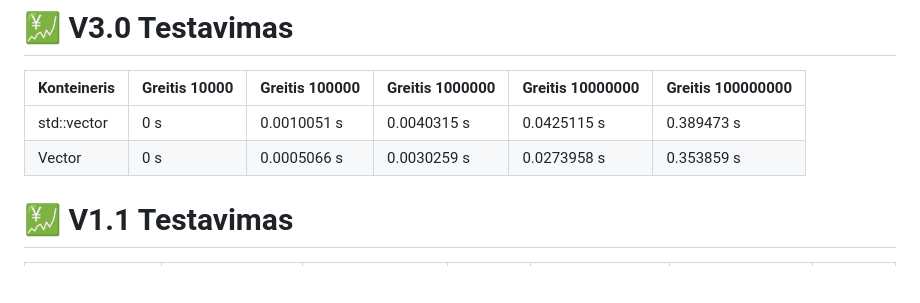
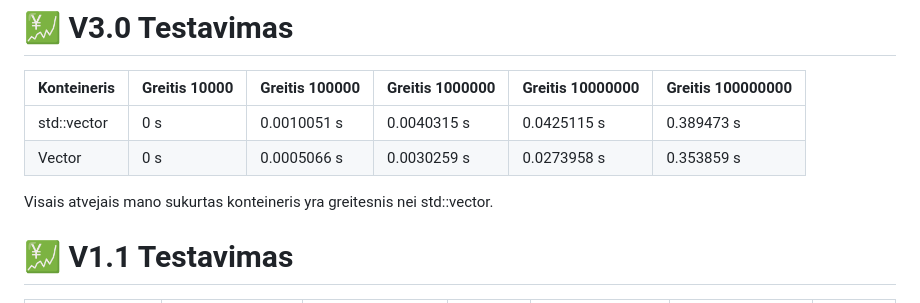
Before and after one commit to Specialist13/Objektinis_programavimas_3, a Markdown page: README.md, the part around the change. GitHub-like rendering; blank space fills up the shorter version.

```diff
--- a/README.md
+++ b/README.md
@@ -38,6 +38,8 @@ Išvedamas studento vardas, pavardė ir galutiniai pažymiai pagal vidurkį bei
 | ----------- | ------------- | -------------- | --------------- | ---------------- | ----------------- |
 | std::vector | 0 s | 0.0010051 s | 0.0040315 s | 0.0425115 s | 0.389473 s |
 | Vector | 0 s | 0.0005066 s | 0.0030259 s | 0.0273958 s | 0.353859 s |
+
+Visais atvejais mano sukurtas konteineris yra greitesnis nei std::vector.
 
 # :chart: V1.1 Testavimas
 
```
